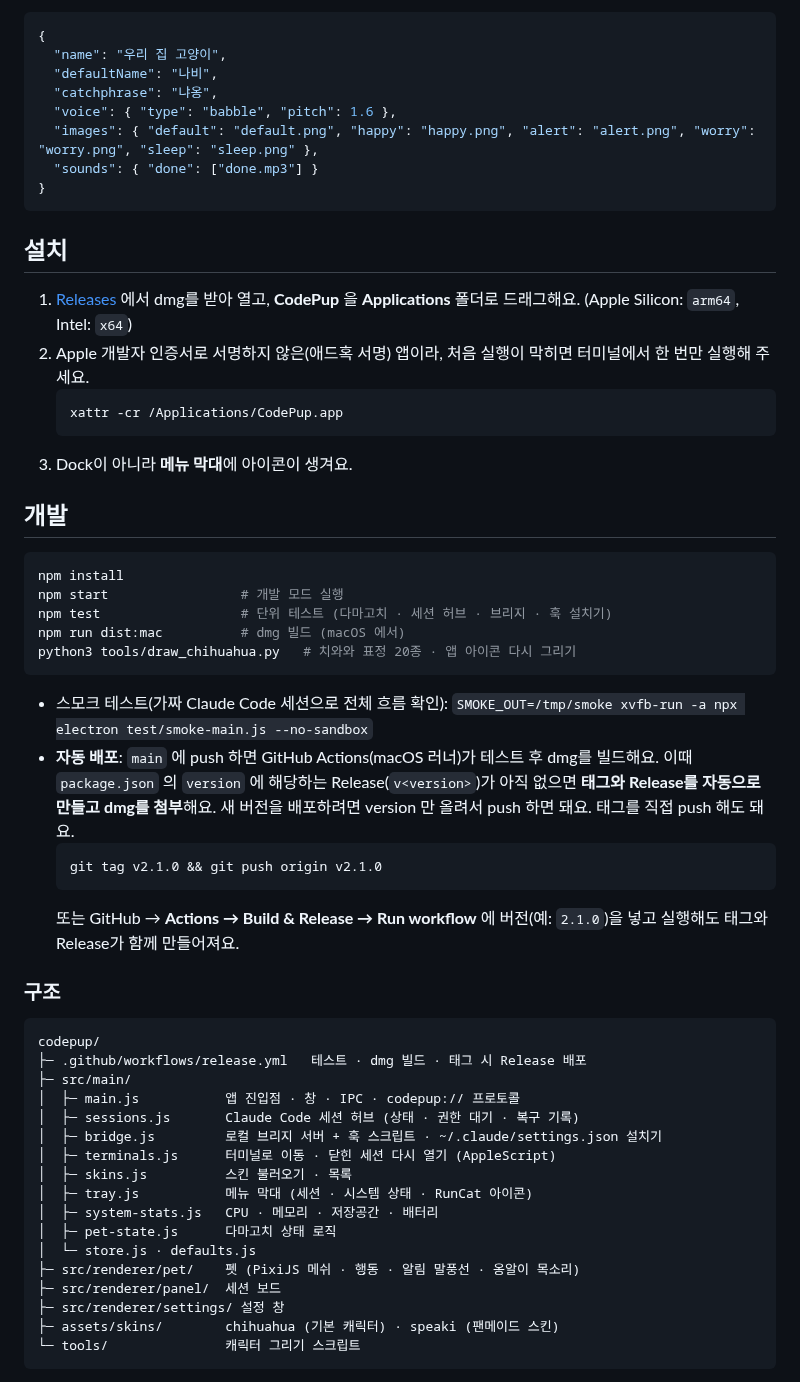
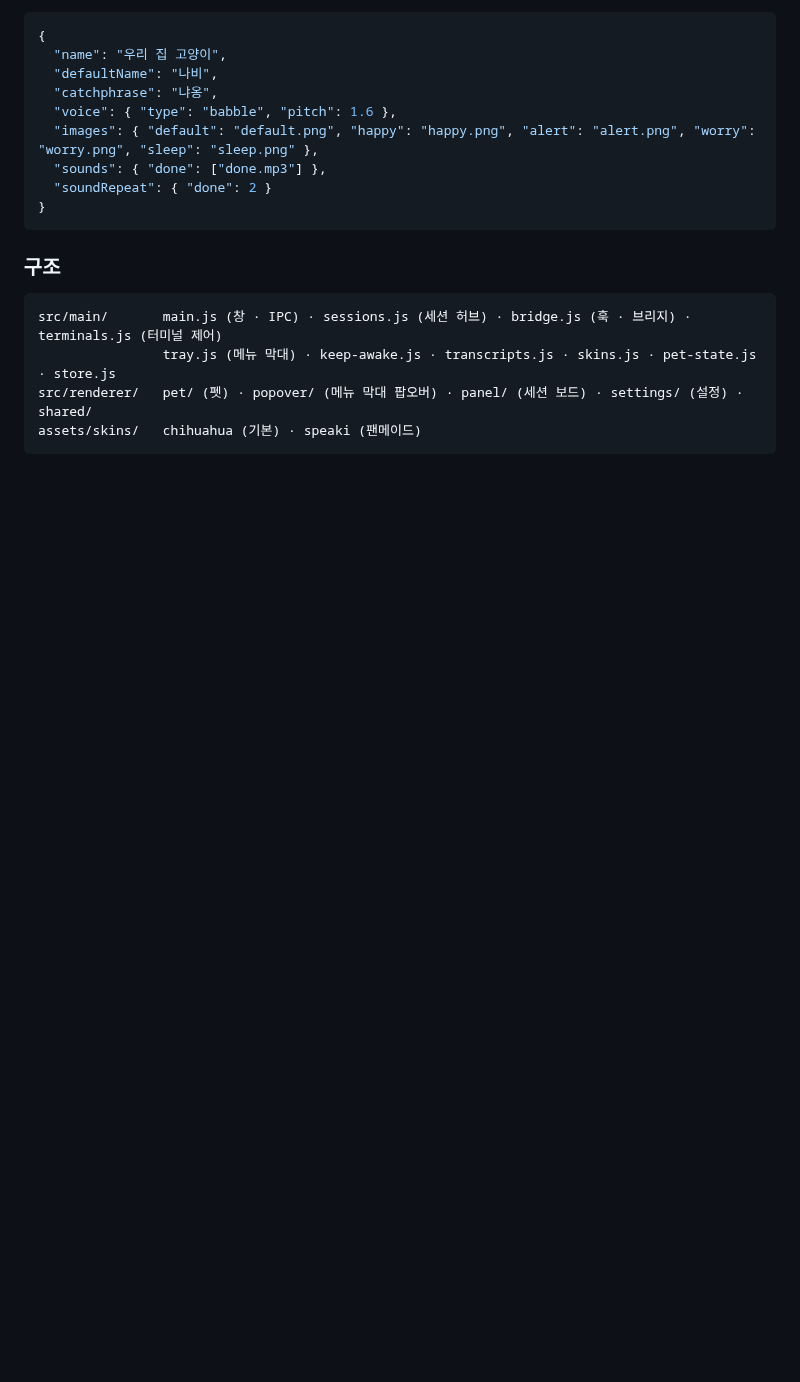
Before and after one commit to madirony/codepup, a Markdown page: README.md, the part around one of its changes. Rendered like a GitHub page; folded sections open; blank space fills up the shorter version.

````diff
--- a/README.md
+++ b/README.md
@@ -97,50 +102,15 @@ skin.json 예시:
   "catchphrase": "냐옹",
   "voice": { "type": "babble", "pitch": 1.6 },
   "images": { "default": "default.png", "happy": "happy.png", "alert": "alert.png", "worry": "worry.png", "sleep": "sleep.png" },
-  "sounds": { "done": ["done.mp3"] }
+  "sounds": { "done": ["done.mp3"] },
+  "soundRepeat": { "done": 2 }
 }
 ```
 
-## 설치
-1. [Releases](../../releases) 에서 dmg를 받아 열고, **CodePup** 을 **Applications** 폴더로 드래그해요. (Apple Silicon: `arm64`, Intel: `x64`)
-2. Apple 개발자 인증서로 서명하지 않은(애드혹 서명) 앱이라, 처음 실행이 막히면 터미널에서 한 번만 실행해 주세요.
-   ```bash
-   xattr -cr /Applications/CodePup.app
-   ```
-3. Dock이 아니라 **메뉴 막대**에 아이콘이 생겨요.
-
-## 개발
-```bash
-npm install
-npm start                 # 개발 모드 실행
-npm test                  # 단위 테스트 (다마고치 · 세션 허브 · 브리지 · 훅 설치기)
-npm run dist:mac          # dmg 빌드 (macOS 에서)
-python3 tools/draw_chihuahua.py   # 치와와 표정 20종 · 앱 아이콘 다시 그리기
-```
-- 스모크 테스트(가짜 Claude Code 세션으로 전체 흐름 확인): `SMOKE_OUT=/tmp/smoke xvfb-run -a npx electron test/smoke-main.js --no-sandbox`
-- **자동 배포**: `main` 에 push 하면 GitHub Actions(macOS 러너)가 테스트 후 dmg를 빌드해요. 이때 `package.json` 의 `version` 에 해당하는 Release(`v<version>`)가 아직 없으면 **태그와 Release를 자동으로 만들고 dmg를 첨부**해요. 새 버전을 배포하려면 version 만 올려서 push 하면 돼요. 태그를 직접 push 해도 돼요.
-  ```bash
-  git tag v2.1.0 && git push origin v2.1.0
-  ```
-  또는 GitHub → **Actions → Build & Release → Run workflow** 에 버전(예: `2.1.0`)을 넣고 실행해도 태그와 Release가 함께 만들어져요.
-
 ### 구조
 ```
-codepup/
-├─ .github/workflows/release.yml   테스트 · dmg 빌드 · 태그 시 Release 배포
-├─ src/main/
-│  ├─ main.js           앱 진입점 · 창 · IPC · codepup:// 프로토콜
-│  ├─ sessions.js       Claude Code 세션 허브 (상태 · 권한 대기 · 복구 기록)
-│  ├─ bridge.js         로컬 브리지 서버 + 훅 스크립트 · ~/.claude/settings.json 설치기
-│  ├─ terminals.js      터미널로 이동 · 닫힌 세션 다시 열기 (AppleScript)
-│  ├─ skins.js          스킨 불러오기 · 목록
-│  ├─ tray.js           메뉴 막대 (세션 · 시스템 상태 · RunCat 아이콘)
-│  ├─ system-stats.js   CPU · 메모리 · 저장공간 · 배터리
-│  ├─ pet-state.js      다마고치 상태 로직
-│  └─ store.js · defaults.js
-├─ src/renderer/pet/    펫 (PixiJS 메쉬 · 행동 · 알림 말풍선 · 옹알이 목소리)
-├─ src/renderer/panel/  세션 보드
-├─ src/renderer/settings/ 설정 창
-├─ assets/skins/        chihuahua (기본 캐릭터) · speaki (팬메이드 스킨)
-└─ tools/               캐릭터 그리기 스크립트
+src/main/       main.js (창 · IPC) · sessions.js (세션 허브) · bridge.js (훅 · 브리지) · terminals.js (터미널 제어)
+                tray.js (메뉴 막대) · keep-awake.js · transcripts.js · skins.js · pet-state.js · store.js
+src/renderer/   pet/ (펫) · popover/ (메뉴 막대 팝오버) · panel/ (세션 보드) · settings/ (설정) · shared/
+assets/skins/   chihuahua (기본) · speaki (팬메이드)
 ```
````
Also changed, not shown: other parts of README.md (+78 -73 lines), docs/images/board.png (added), docs/images/done.png (added), docs/images/permission.png (added), docs/images/popover.png (added), docs/images/restore-pick.png (added).
